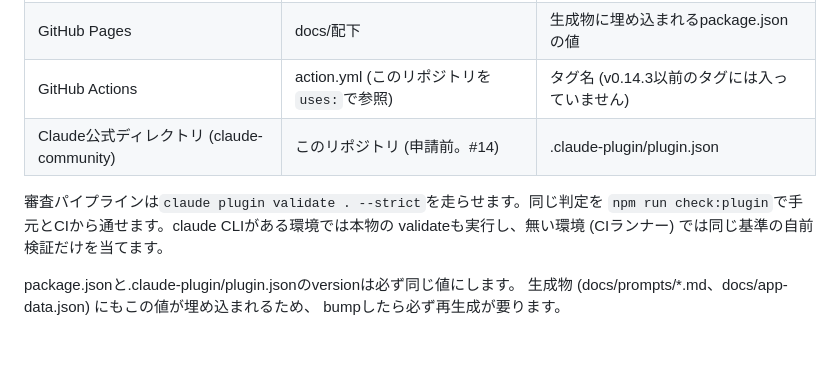
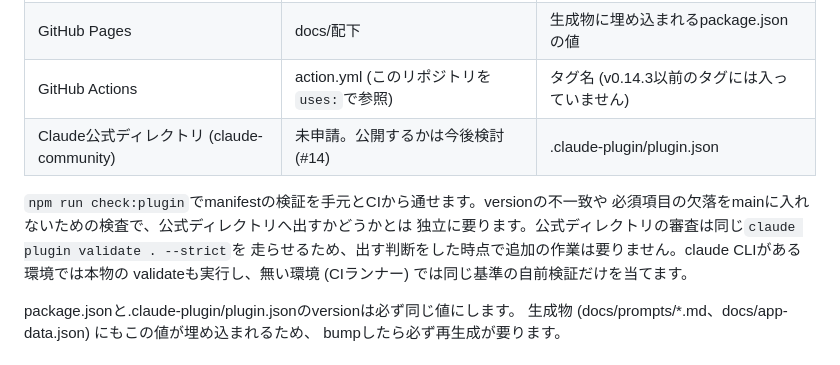
Before and after one commit to BoxPistols/ux-writing-dead-cliche, a Markdown page: docs/release-guide.md, the part around the change. Drawn GitHub-style.

Commit message:
公式ディレクトリへの公開は未定として書く
manifestの検証は、公開するかどうかとは独立に要る検査 (versionの不一致と
必須項目の欠落をmainに入れない) であることを書き分けた。

Co-Authored-By: Claude Opus 5 <noreply@anthropic.com>
Claude-Session: https://claude.ai/code/session_01UGyEBeYggLNgWrRtjKJnfN

```diff
--- a/docs/release-guide.md
+++ b/docs/release-guide.md
@@ -32,10 +32,12 @@ npm run release patch
 | GitHub Releases | dead-cliche-review.zip (claude.aiスキル) | タグ名 |
 | GitHub Pages | docs/配下 | 生成物に埋め込まれるpackage.jsonの値 |
 | GitHub Actions | action.yml (このリポジトリを`uses:`で参照) | タグ名 (v0.14.3以前のタグには入っていません) |
-| Claude公式ディレクトリ (claude-community) | このリポジトリ (申請前。#14) | .claude-plugin/plugin.json |
+| Claude公式ディレクトリ (claude-community) | 未申請。公開するかは今後検討 (#14) | .claude-plugin/plugin.json |
 
-審査パイプラインは`claude plugin validate . --strict`を走らせます。同じ判定を
-`npm run check:plugin`で手元とCIから通せます。claude CLIがある環境では本物の
+`npm run check:plugin`でmanifestの検証を手元とCIから通せます。versionの不一致や
+必須項目の欠落をmainに入れないための検査で、公式ディレクトリへ出すかどうかとは
+独立に要ります。公式ディレクトリの審査は同じ`claude plugin validate . --strict`を
+走らせるため、出す判断をした時点で追加の作業は要りません。claude CLIがある環境では本物の
 validateも実行し、無い環境 (CIランナー) では同じ基準の自前検証だけを当てます。
 
 package.jsonと.claude-plugin/plugin.jsonのversionは必ず同じ値にします。
```
